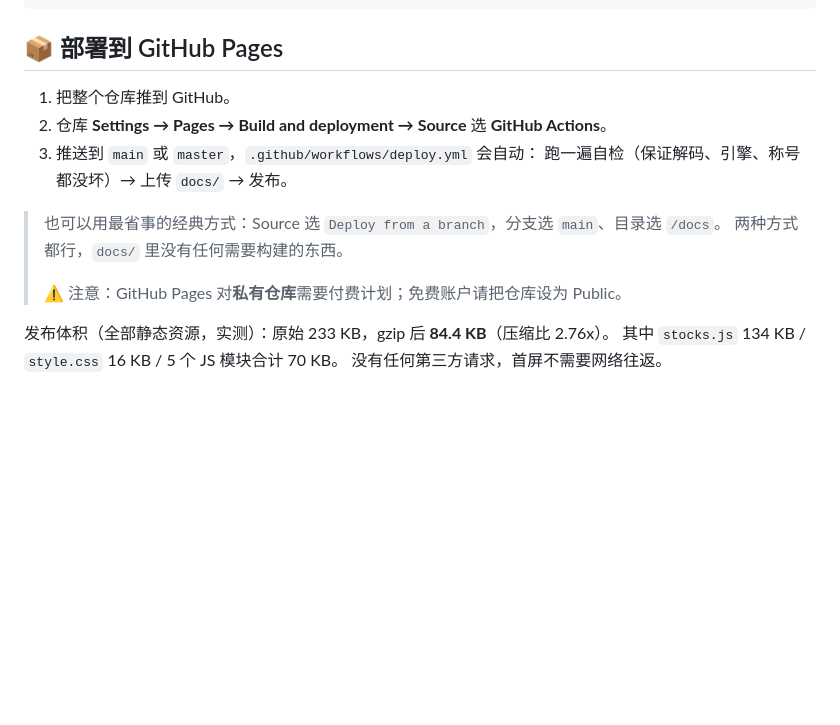
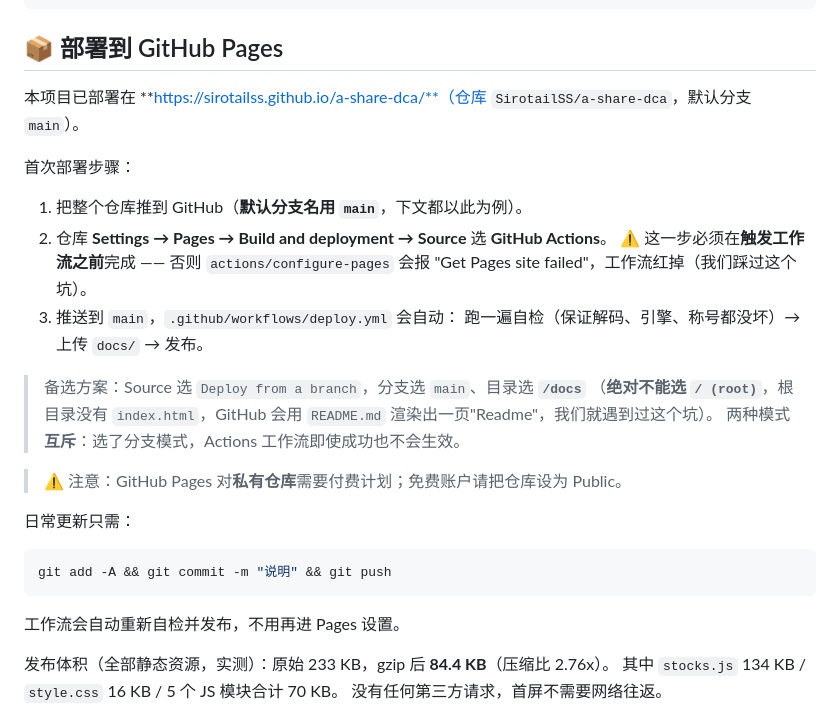
Before and after one commit to SirotailSS/a-share-dca, a Markdown page: README.md, the part around the change. GitHub-like rendering; blank space fills up the shorter version.

Commit message:
docs: 更新部署说明（实际分支 main、线上地址、以及两个踩过的坑）

````diff
--- a/README.md
+++ b/README.md
@@ -101,15 +101,31 @@ npm test
 
 ## 📦 部署到 GitHub Pages
 
-1. 把整个仓库推到 GitHub。
+本项目已部署在 **https://sirotailss.github.io/a-share-dca/**（仓库 `SirotailSS/a-share-dca`，默认分支 `main`）。
+
+首次部署步骤：
+
+1. 把整个仓库推到 GitHub（**默认分支名用 `main`**，下文都以此为例）。
 2. 仓库 **Settings → Pages → Build and deployment → Source** 选 **GitHub Actions**。
-3. 推送到 `main` 或 `master`，`.github/workflows/deploy.yml` 会自动：
+   ⚠️ 这一步必须在**触发工作流之前**完成 —— 否则 `actions/configure-pages` 会报
+   "Get Pages site failed"，工作流红掉（我们踩过这个坑）。
+3. 推送到 `main`，`.github/workflows/deploy.yml` 会自动：
    跑一遍自检（保证解码、引擎、称号都没坏）→ 上传 `docs/` → 发布。
 
-> 也可以用最省事的经典方式：Source 选 `Deploy from a branch`，分支选 `main`、目录选 `/docs`。
-> 两种方式都行，`docs/` 里没有任何需要构建的东西。
->
+> 备选方案：Source 选 `Deploy from a branch`，分支选 `main`、目录选 **`/docs`**
+> （**绝对不能选 `/ (root)`**，根目录没有 `index.html`，GitHub 会用 `README.md`
+> 渲染出一页"Readme"，我们就遇到过这个坑）。
+> 两种模式**互斥**：选了分支模式，Actions 工作流即使成功也不会生效。
+
 > ⚠️ 注意：GitHub Pages 对**私有仓库**需要付费计划；免费账户请把仓库设为 Public。
+
+日常更新只需：
+
+```bash
+git add -A && git commit -m "说明" && git push
+```
+
+工作流会自动重新自检并发布，不用再进 Pages 设置。
 
 发布体积（全部静态资源，实测）：原始 233 KB，gzip 后 **84.4 KB**（压缩比 2.76x）。
 其中 `stocks.js` 134 KB / `style.css` 16 KB / 5 个 JS 模块合计 70 KB。
````
